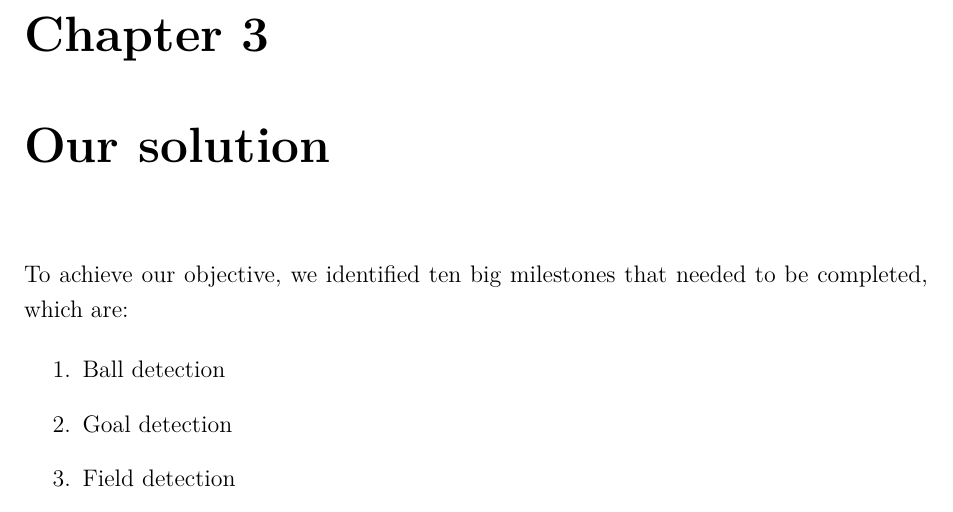
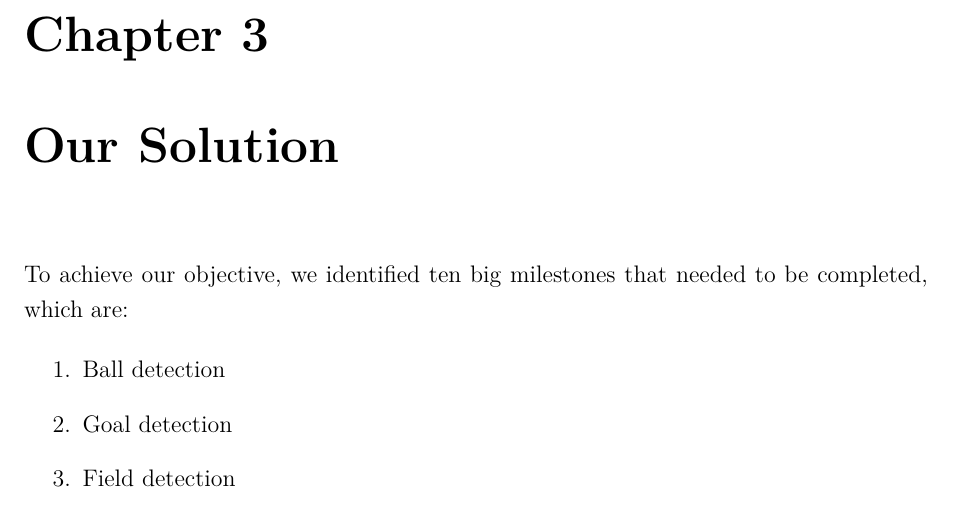
Before and after one commit to ltskv/kick-it, a LaTeX thesis (documentation/robotum_report.tex, which reads documentation/solintro.tex): part of page 9 of 32, cut so that both start at the same text. Compiled offline with pdfLaTeX.

Commit message:
last minute fix though

```diff
--- a/documentation/solintro.tex
+++ b/documentation/solintro.tex
@@ -1,4 +1,4 @@
-\chapter{Our solution}
+\chapter{Our Solution}
 
 To achieve our objective, we identified ten big milestones that needed to be
 completed, which are:
```
